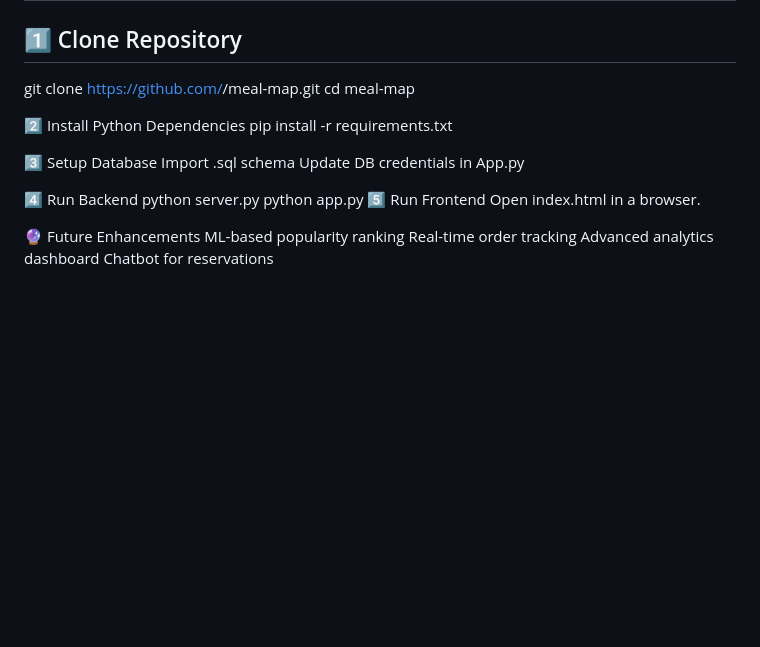
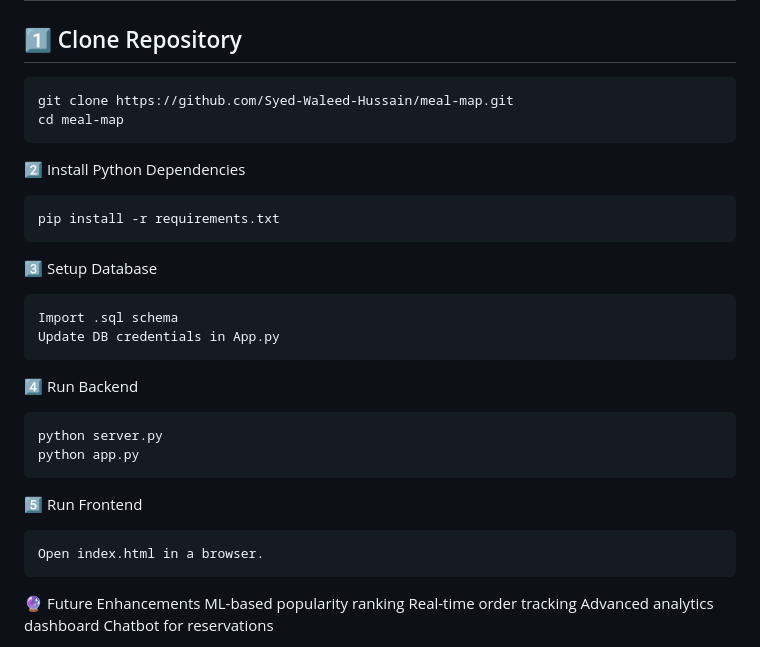
Before and after one commit to Syed-Waleed-Hussain/Smart_Restuarant_Finder_Meal-Map, a Markdown page: README.md, the part around the change. Rendered like a GitHub page; blank space fills up the shorter version.

````diff
--- a/README.md
+++ b/README.md
@@ -221,23 +221,29 @@ The project includes complete UML documentation:
 # 🚀 Installation & Setup
 
 ## 1️⃣ Clone Repository
-
-git clone https://github.com/<your-username>/meal-map.git
+```
+git clone https://github.com/Syed-Waleed-Hussain/meal-map.git
 cd meal-map
+```
 
 2️⃣ Install Python Dependencies
+```
 pip install -r requirements.txt
-
+```
 3️⃣ Setup Database
+```
 Import .sql schema
 Update DB credentials in App.py
-
+```
 4️⃣ Run Backend
+```
 python server.py
 python app.py
+```
 5️⃣ Run Frontend
+```
 Open index.html in a browser.
-
+```
 🔮 Future Enhancements
 ML-based popularity ranking
 Real-time order tracking
````
